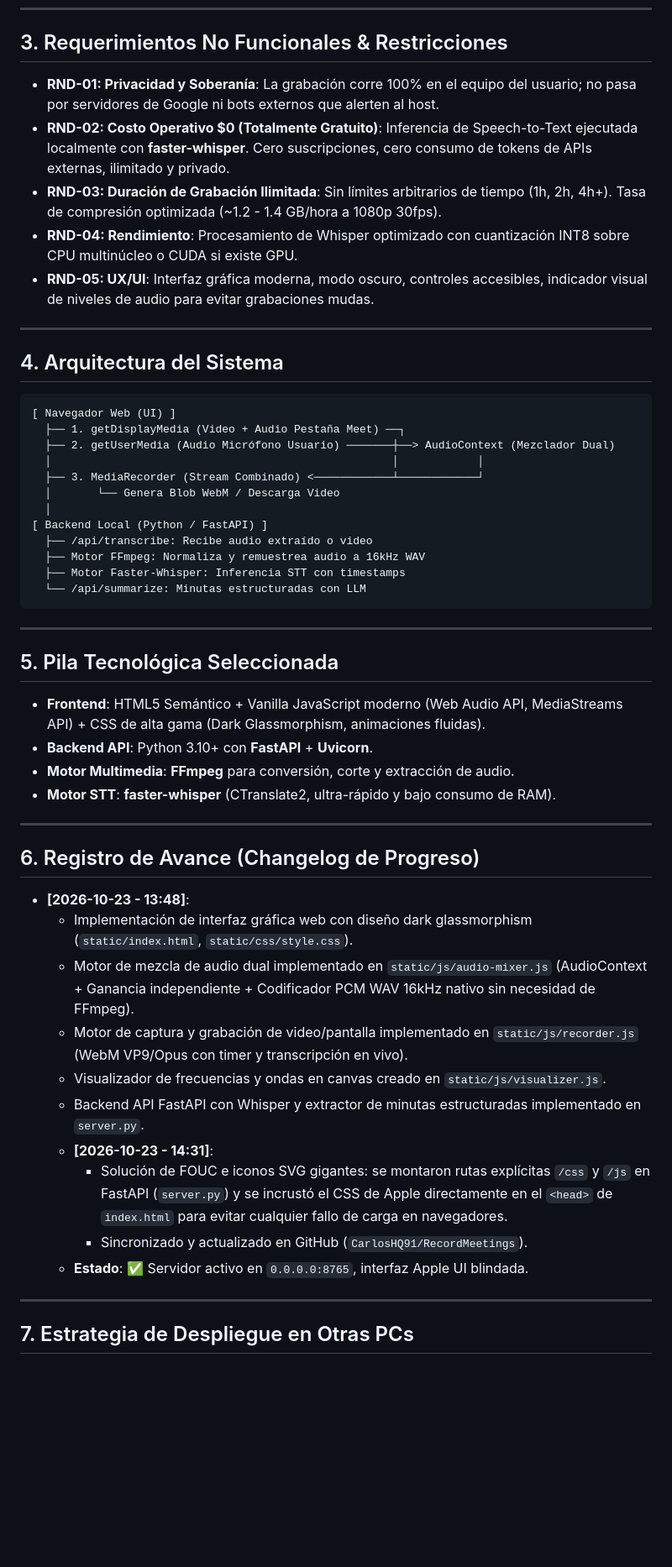
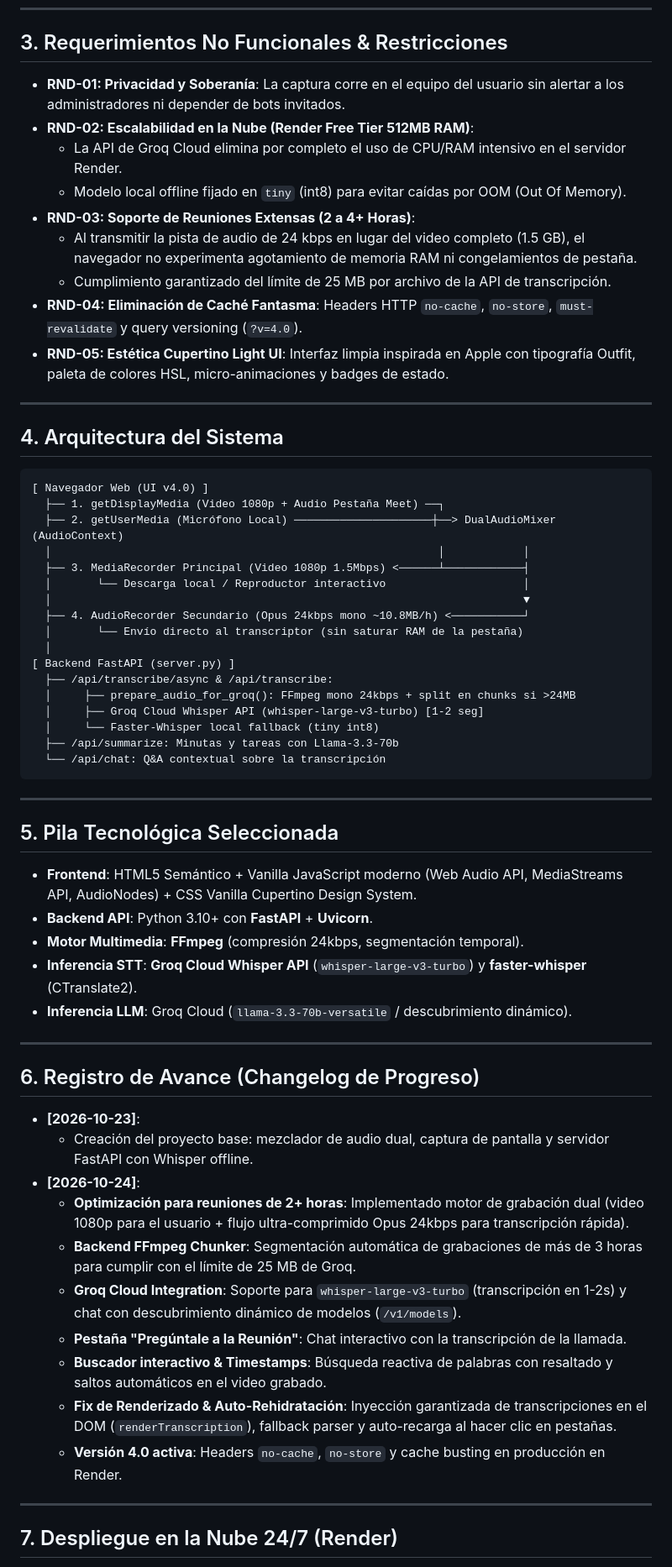
Before and after one commit to CarlosHQ91/RecordMeetings, a Markdown page: REQUIREMENTS.md, the part around one of its changes. Shown at 84% size. GitHub-like rendering; blank space fills up the shorter version.

Commit message:
docs: update REQUIREMENTS.md with dual stream, Groq Cloud, Q&A chat and 2h+ meeting specs

````diff
--- a/REQUIREMENTS.md
+++ b/REQUIREMENTS.md
@@ -47,56 +59,66 @@ Eres MeetRecord AI Engine, un sistema especializado en:
 
 ## 3. Requerimientos No Funcionales & Restricciones
 
-- **RND-01: Privacidad y Soberanía**: La grabación corre 100% en el equipo del usuario; no pasa por servidores de Google ni bots externos que alerten al host.
-- **RND-02: Costo Operativo $0 (Totalmente Gratuito)**: Inferencia de Speech-to-Text ejecutada localmente con **faster-whisper**. Cero suscripciones, cero consumo de tokens de APIs externas, ilimitado y privado.
-- **RND-03: Duración de Grabación Ilimitada**: Sin límites arbitrarios de tiempo (1h, 2h, 4h+). Tasa de compresión optimizada (~1.2 - 1.4 GB/hora a 1080p 30fps).
-- **RND-04: Rendimiento**: Procesamiento de Whisper optimizado con cuantización INT8 sobre CPU multinúcleo o CUDA si existe GPU.
-- **RND-05: UX/UI**: Interfaz gráfica moderna, modo oscuro, controles accesibles, indicador visual de niveles de audio para evitar grabaciones mudas.
+- **RND-01: Privacidad y Soberanía**: La captura corre en el equipo del usuario sin alertar a los administradores ni depender de bots invitados.
+- **RND-02: Escalabilidad en la Nube (Render Free Tier 512MB RAM)**:
+  - La API de Groq Cloud elimina por completo el uso de CPU/RAM intensivo en el servidor Render.
+  - Modelo local offline fijado en `tiny` (int8) para evitar caídas por OOM (Out Of Memory).
+- **RND-03: Soporte de Reuniones Extensas (2 a 4+ Horas)**:
+  - Al transmitir la pista de audio de 24 kbps en lugar del video completo (1.5 GB), el navegador no experimenta agotamiento de memoria RAM ni congelamientos de pestaña.
+  - Cumplimiento garantizado del límite de 25 MB por archivo de la API de transcripción.
+- **RND-04: Eliminación de Caché Fantasma**: Headers HTTP `no-cache`, `no-store`, `must-revalidate` y query versioning (`?v=4.0`).
+- **RND-05: Estética Cupertino Light UI**: Interfaz limpia inspirada en Apple con tipografía Outfit, paleta de colores HSL, micro-animaciones y badges de estado.
 
 ---
 
 ## 4. Arquitectura del Sistema
 
 ```
-[ Navegador Web (UI) ]
-  ├── 1. getDisplayMedia (Video + Audio Pestaña Meet) ──┐
-  ├── 2. getUserMedia (Audio Micrófono Usuario) ───────┼──> AudioContext (Mezclador Dual)
-  │                                                    │            │
-  ├── 3. MediaRecorder (Stream Combinado) <────────────┴────────────┘
-  │       └── Genera Blob WebM / Descarga Video
+[ Navegador Web (UI v4.0) ]
+  ├── 1. getDisplayMedia (Video 1080p + Audio Pestaña Meet) ──┐
+  ├── 2. getUserMedia (Micrófono Local) ─────────────────────┼──> DualAudioMixer (AudioContext)
+  │                                                           │            │
+  ├── 3. MediaRecorder Principal (Video 1080p 1.5Mbps) <──────┴────────────┤
+  │       └── Descarga local / Reproductor interactivo                     │
+  │                                                                        ▼
+  ├── 4. AudioRecorder Secundario (Opus 24kbps mono ~10.8MB/h) <───────────┘
+  │       └── Envío directo al transcriptor (sin saturar RAM de la pestaña)
   │
-[ Backend Local (Python / FastAPI) ]
-  ├── /api/transcribe: Recibe audio extraído o video
-  ├── Motor FFmpeg: Normaliza y remuestrea audio a 16kHz WAV
-  ├── Motor Faster-Whisper: Inferencia STT con timestamps
-  └── /api/summarize: Minutas estructuradas con LLM
+[ Backend FastAPI (server.py) ]
+  ├── /api/transcribe/async & /api/transcribe:
+  │     ├── prepare_audio_for_groq(): FFmpeg mono 24kbps + split en chunks si >24MB
+  │     ├── Groq Cloud Whisper API (whisper-large-v3-turbo) [1-2 seg]
+  │     └── Faster-Whisper local fallback (tiny int8)
+  ├── /api/summarize: Minutas y tareas con Llama-3.3-70b
+  └── /api/chat: Q&A contextual sobre la transcripción
 ```
 
 ---
 
 ## 5. Pila Tecnológica Seleccionada
 
-- **Frontend**: HTML5 Semántico + Vanilla JavaScript moderno (Web Audio API, MediaStreams API) + CSS de alta gama (Dark Glassmorphism, animaciones fluidas).
+- **Frontend**: HTML5 Semántico + Vanilla JavaScript moderno (Web Audio API, MediaStreams API, AudioNodes) + CSS Vanilla Cupertino Design System.
 - **Backend API**: Python 3.10+ con **FastAPI** + **Uvicorn**.
-- **Motor Multimedia**: **FFmpeg** para conversión, corte y extracción de audio.
-- **Motor STT**: **faster-whisper** (CTranslate2, ultra-rápido y bajo consumo de RAM).
+- **Motor Multimedia**: **FFmpeg** (compresión 24kbps, segmentación temporal).
+- **Inferencia STT**: **Groq Cloud Whisper API** (`whisper-large-v3-turbo`) y **faster-whisper** (CTranslate2).
+- **Inferencia LLM**: Groq Cloud (`llama-3.3-70b-versatile` / descubrimiento dinámico).
 
 ---
 
 ## 6. Registro de Avance (Changelog de Progreso)
 
-- **[2026-10-23 - 13:48]**:
-  - Implementación de interfaz gráfica web con diseño dark glassmorphism (`static/index.html`, `static/css/style.css`).
-  - Motor de mezcla de audio dual implementado en `static/js/audio-mixer.js` (AudioContext + Ganancia independiente + Codificador PCM WAV 16kHz nativo sin necesidad de FFmpeg).
-  - Motor de captura y grabación de video/pantalla implementado en `static/js/recorder.js` (WebM VP9/Opus con timer y transcripción en vivo).
-  - Visualizador de frecuencias y ondas en canvas creado en `static/js/visualizer.js`.
-  - Backend API FastAPI con Whisper y extractor de minutas estructuradas implementado en `server.py`.
-  - **[2026-10-23 - 14:31]**:
-    - Solución de FOUC e iconos SVG gigantes: se montaron rutas explícitas `/css` y `/js` en FastAPI (`server.py`) y se incrustó el CSS de Apple directamente en el `<head>` de `index.html` para evitar cualquier fallo de carga en navegadores.
-    - Sincronizado y actualizado en GitHub (`CarlosHQ91/RecordMeetings`).
-  - **Estado**: ✅ Servidor activo en `0.0.0.0:8765`, interfaz Apple UI blindada.
+- **[2026-10-23]**:
+  - Creación del proyecto base: mezclador de audio dual, captura de pantalla y servidor FastAPI con Whisper offline.
+- **[2026-10-24]**:
+  - **Optimización para reuniones de 2+ horas**: Implementado motor de grabación dual (video 1080p para el usuario + flujo ultra-comprimido Opus 24kbps para transcripción rápida).
+  - **Backend FFmpeg Chunker**: Segmentación automática de grabaciones de más de 3 horas para cumplir con el límite de 25 MB de Groq.
+  - **Groq Cloud Integration**: Soporte para `whisper-large-v3-turbo` (transcripción en 1-2s) y chat con descubrimiento dinámico de modelos (`/v1/models`).
+  - **Pestaña "Pregúntale a la Reunión"**: Chat interactivo con la transcripción de la llamada.
+  - **Buscador interactivo & Timestamps**: Búsqueda reactiva de palabras con resaltado y saltos automáticos en el video grabado.
+  - **Fix de Renderizado & Auto-Rehidratación**: Inyección garantizada de transcripciones en el DOM (`renderTranscription`), fallback parser y auto-recarga al hacer clic en pestañas.
+  - **Versión 4.0 activa**: Headers `no-cache`, `no-store` y cache busting en producción en Render.
 
 ---
 
-## 7. Estrategia de Despliegue en Otras PCs
+## 7. Despliegue en la Nube 24/7 (Render)
 
````
Also changed, not shown: other parts of REQUIREMENTS.md (+31 -56 lines).
